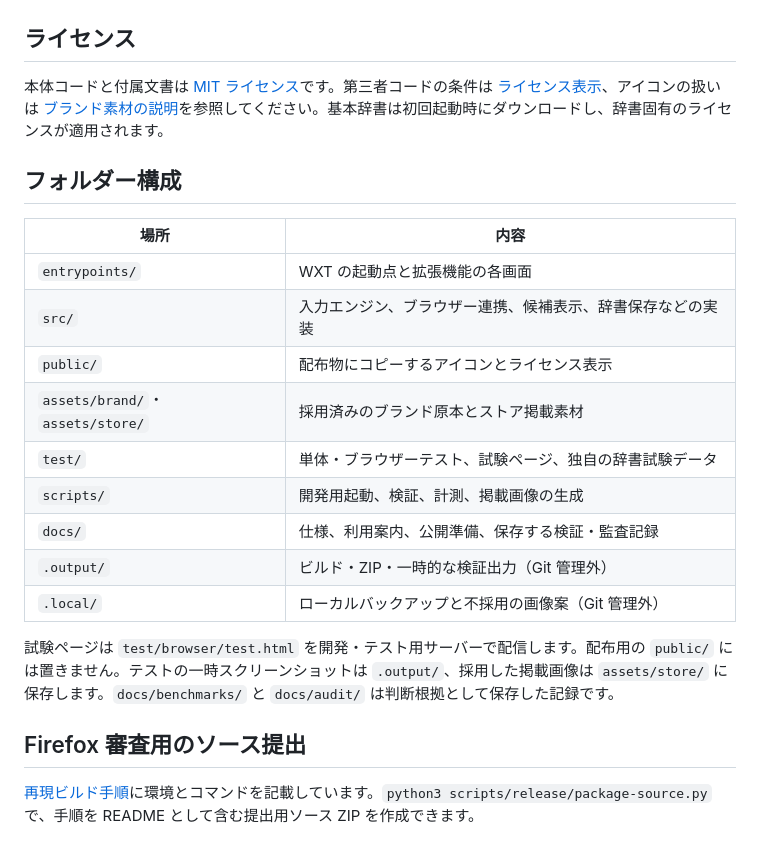
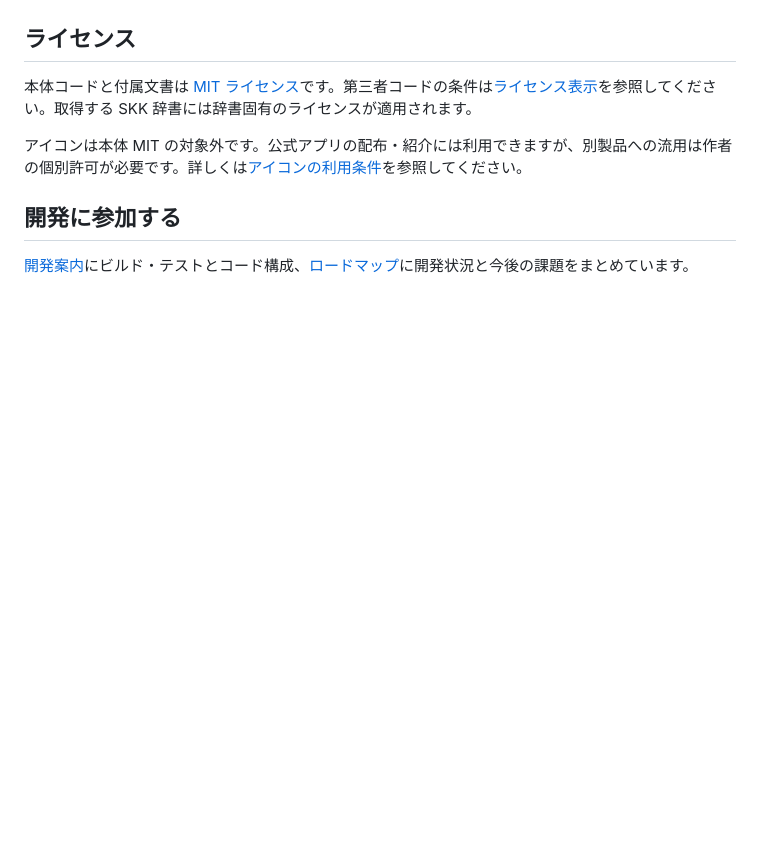
Before and after one commit to yhayase/HerissonSKK-browser, a Markdown page: README.md, the part around one of its changes. GitHub-like rendering; blank space fills up the shorter version.

```diff
--- a/README.md
+++ b/README.md
@@ -23,24 +48,10 @@ Firefox のストア掲載先は [HerissonSKK for Firefox](https://addons.mozill
 
 ## ライセンス
 
-本体コードと付属文書は [MIT ライセンス](LICENSE)です。第三者コードの条件は [ライセンス表示](public/licenses/README.txt)、アイコンの扱いは [ブランド素材の説明](assets/brand/README.md)を参照してください。基本辞書は初回起動時にダウンロードし、辞書固有のライセンスが適用されます。
+本体コードと付属文書は [MIT ライセンス](LICENSE)です。第三者コードの条件は[ライセンス表示](public/licenses/README.txt)を参照してください。取得する SKK 辞書には辞書固有のライセンスが適用されます。
 
-## フォルダー構成
+アイコンは本体 MIT の対象外です。公式アプリの配布・紹介には利用できますが、別製品への流用は作者の個別許可が必要です。詳しくは[アイコンの利用条件](public/licenses/HerissonSKK-icon.txt)を参照してください。
 
-| 場所 | 内容 |
-| --- | --- |
-| `entrypoints/` | WXT の起動点と拡張機能の各画面 |
-| `src/` | 入力エンジン、ブラウザー連携、候補表示、辞書保存などの実装 |
-| `public/` | 配布物にコピーするアイコンとライセンス表示 |
-| `assets/brand/`・`assets/store/` | 採用済みのブランド原本とストア掲載素材 |
-| `test/` | 単体・ブラウザーテスト、試験ページ、独自の辞書試験データ |
-| `scripts/` | 開発用起動、検証、計測、掲載画像の生成 |
-| `docs/` | 仕様、利用案内、公開準備、保存する検証・監査記録 |
-| `.output/` | ビルド・ZIP・一時的な検証出力（Git 管理外） |
-| `.local/` | ローカルバックアップと不採用の画像案（Git 管理外） |
+## 開発に参加する
 
-試験ページは `test/browser/test.html` を開発・テスト用サーバーで配信します。配布用の `public/` には置きません。テストの一時スクリーンショットは `.output/`、採用した掲載画像は `assets/store/` に保存します。`docs/benchmarks/` と `docs/audit/` は判断根拠として保存した記録です。
-
-## Firefox 審査用のソース提出
-
-[再現ビルド手順](docs/source-build.md)に環境とコマンドを記載しています。`python3 scripts/release/package-source.py` で、手順を README として含む提出用ソース ZIP を作成できます。
+[開発案内](docs/development.md)にビルド・テストとコード構成、[ロードマップ](docs/roadmap.md)に開発状況と今後の課題をまとめています。
```
Also changed, not shown: other parts of README.md (+41 -16 lines), docs/development.md (added, +40 -0 lines).
